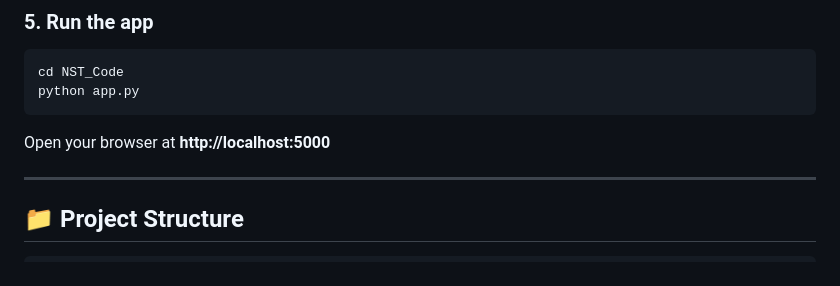
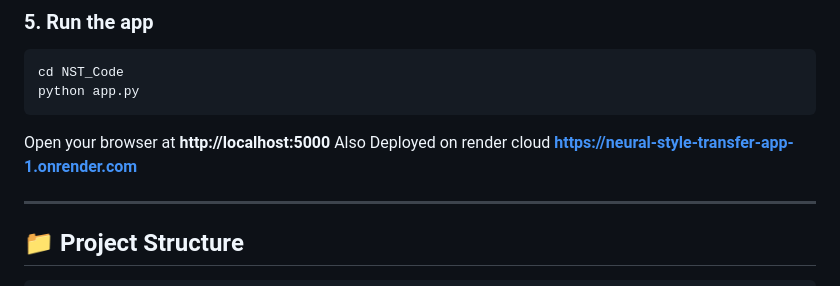
Before and after one commit to gajanand1234567/neural-style-transfer-app, a Markdown page: README.md, the part around the change. GitHub-like rendering.

Commit message:
Update README with deployment information
Added deployment link for the application.

````diff
--- a/README.md
+++ b/README.md
@@ -78,6 +78,7 @@ python app.py
 ```
 
 Open your browser at **http://localhost:5000**
+Also Deployed on render cloud **https://neural-style-transfer-app-1.onrender.com**
 
 ---
 
````
